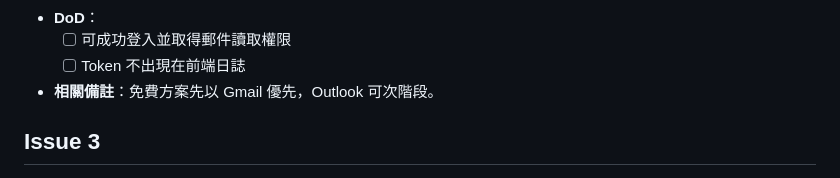
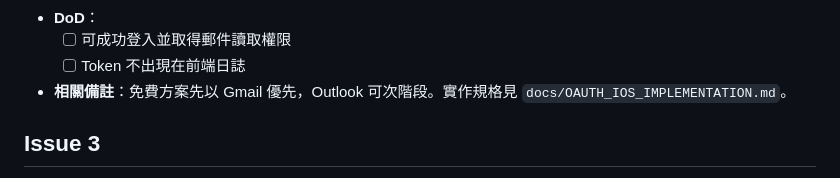
Before and after one commit to tony40kt/email-ai-assistant, a Markdown page: docs/ISSUES_DESIGN.md, the part around the change. Drawn GitHub-style.

```diff
--- a/docs/ISSUES_DESIGN.md
+++ b/docs/ISSUES_DESIGN.md
@@ -35,7 +35,7 @@
 - **DoD**：
   - [ ] 可成功登入並取得郵件讀取權限
   - [ ] Token 不出現在前端日誌
-- **相關備註**：免費方案先以 Gmail 優先，Outlook 可次階段。
+- **相關備註**：免費方案先以 Gmail 優先，Outlook 可次階段。實作規格見 `docs/OAUTH_IOS_IMPLEMENTATION.md`。
 
 ## Issue 3
 - **Title**：\[FEATURE\] 郵件同步與基本資料模型建立
```
Also changed, not shown: README.md (+1 -0 lines), docs/OAUTH_IOS_IMPLEMENTATION.md (added, +55 -0 lines).
